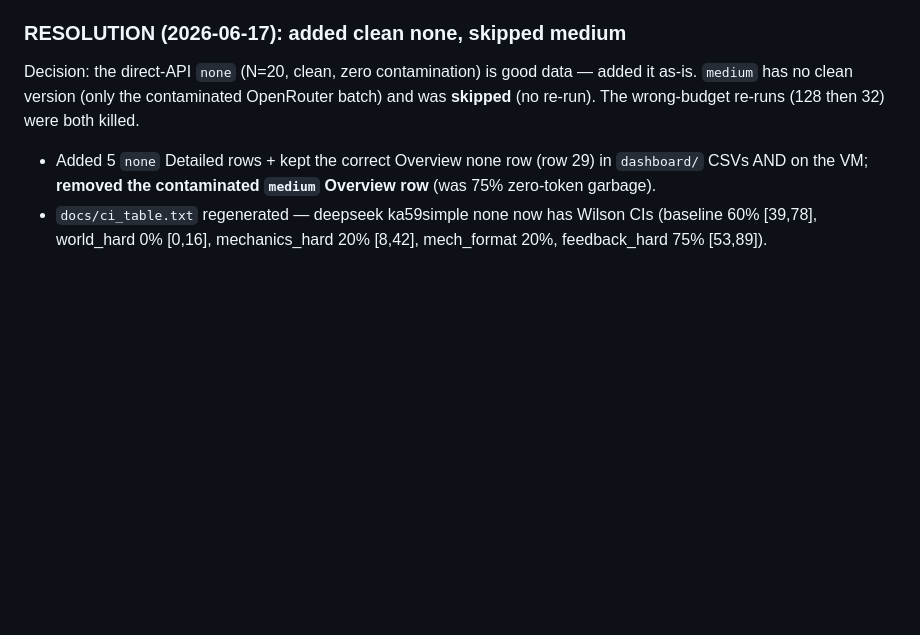
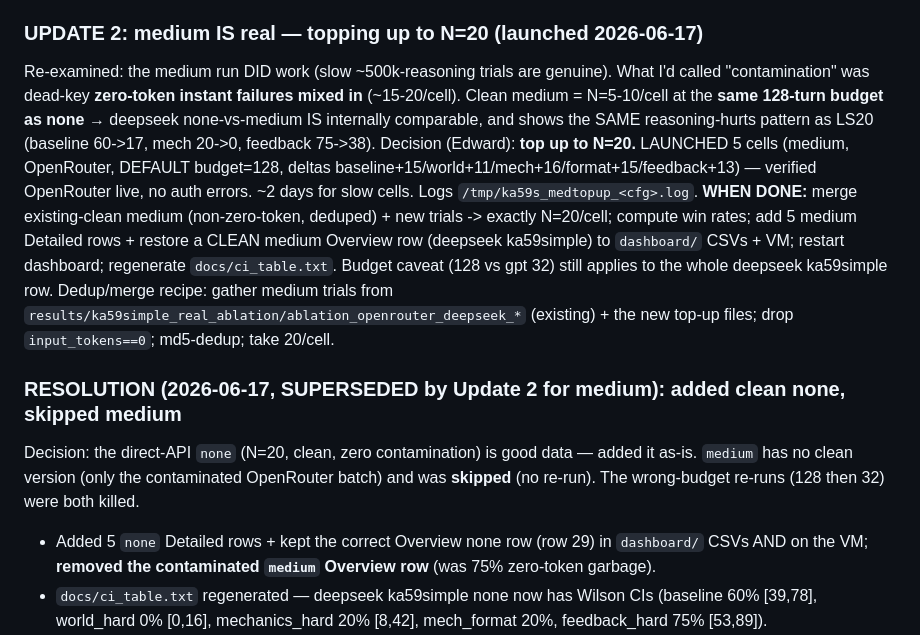
Before and after one commit to KaaustaaubShankar/BreakingAgentsIntoPOMDP, a Markdown page: docs/paper_ci_handoff.md, the part around the change. GitHub-like rendering; blank space fills up the shorter version.

Commit message:
handoff: medium top-up launched (N=5-10 clean exists; topping to N=20 at 128-turn)

```diff
--- a/docs/paper_ci_handoff.md
+++ b/docs/paper_ci_handoff.md
@@ -31,7 +31,13 @@ Tried to "add ka59simple fully" and found three problems making the existing dee
 3. **Endpoint split.** deepseek `none` = direct DeepSeek API; `medium` = OpenRouter. (LS20 was all-OpenRouter = clean.)
 4. (Fixed) **Label inconsistency** `no-R`/`medium-R`/`default-R` — now normalized non-destructively in `wilson_cis.py` on read (ka59simple gpt-5.2 now pairs in Fisher output).
 
-### RESOLUTION (2026-06-17): added clean none, skipped medium
+### UPDATE 2: medium IS real — topping up to N=20 (launched 2026-06-17)
+Re-examined: the medium run DID work (slow ~500k-reasoning trials are genuine). What I'd called "contamination" was dead-key **zero-token instant failures mixed in** (~15-20/cell). Clean medium = N=5-10/cell at the **same 128-turn budget as none** → deepseek none-vs-medium IS internally comparable, and shows the SAME reasoning-hurts pattern as LS20 (baseline 60->17, mech 20->0, feedback 75->38).
+Decision (Edward): **top up to N=20.** LAUNCHED 5 cells (medium, OpenRouter, DEFAULT budget=128, deltas baseline+15/world+11/mech+16/format+15/feedback+13) — verified OpenRouter live, no auth errors. ~2 days for slow cells. Logs `/tmp/ka59s_medtopup_<cfg>.log`.
+**WHEN DONE:** merge existing-clean medium (non-zero-token, deduped) + new trials -> exactly N=20/cell; compute win rates; add 5 medium Detailed rows + restore a CLEAN medium Overview row (deepseek ka59simple) to `dashboard/` CSVs + VM; restart dashboard; regenerate `docs/ci_table.txt`. Budget caveat (128 vs gpt 32) still applies to the whole deepseek ka59simple row.
+Dedup/merge recipe: gather medium trials from `results/ka59simple_real_ablation/ablation_openrouter_deepseek_*` (existing) + the new top-up files; drop `input_tokens==0`; md5-dedup; take 20/cell.
+
+### RESOLUTION (2026-06-17, SUPERSEDED by Update 2 for medium): added clean none, skipped medium
 Decision: the direct-API `none` (N=20, clean, zero contamination) is good data — added it as-is. `medium` has no clean version (only the contaminated OpenRouter batch) and was **skipped** (no re-run). The wrong-budget re-runs (128 then 32) were both killed.
 - Added 5 `none` Detailed rows + kept the correct Overview none row (row 29) in `dashboard/` CSVs AND on the VM; **removed the contaminated `medium` Overview row** (was 75% zero-token garbage).
 - `docs/ci_table.txt` regenerated — deepseek ka59simple none now has Wilson CIs (baseline 60% [39,78], world_hard 0% [0,16], mechanics_hard 20% [8,42], mech_format 20%, feedback_hard 75% [53,89]).
```
